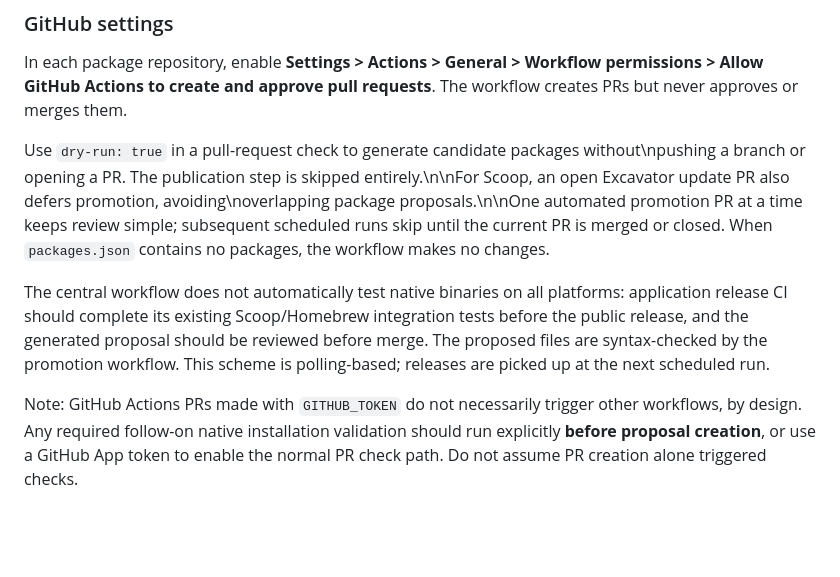
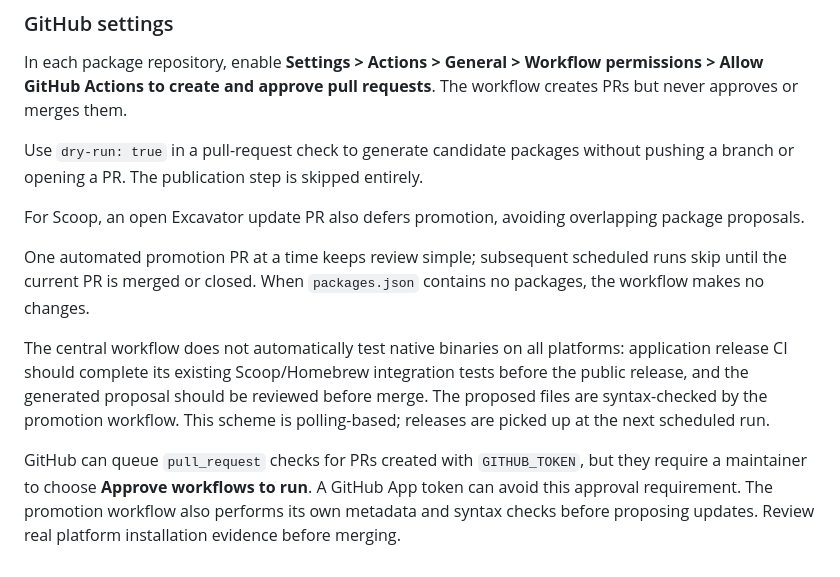
Before and after one commit to RuchirChawdhry/ci-workflows, a Markdown page: docs/package-promotion.md, the part around the change. Drawn GitHub-style; blank space fills up the shorter version.

Commit message:
docs: clarify approval for actions-generated PR checks (#20)

```diff
--- a/docs/package-promotion.md
+++ b/docs/package-promotion.md
@@ -91,7 +91,13 @@ In each package repository, enable **Settings > Actions > General >
 Workflow permissions > Allow GitHub Actions to create and approve pull requests**.
 The workflow creates PRs but never approves or merges them.
 
-Use `dry-run: true` in a pull-request check to generate candidate packages without\npushing a branch or opening a PR. The publication step is skipped entirely.\n\nFor Scoop, an open Excavator update PR also defers promotion, avoiding\noverlapping package proposals.\n\nOne automated promotion PR at a time keeps review simple; subsequent scheduled
+Use `dry-run: true` in a pull-request check to generate candidate packages without
+pushing a branch or opening a PR. The publication step is skipped entirely.
+
+For Scoop, an open Excavator update PR also defers promotion, avoiding
+overlapping package proposals.
+
+One automated promotion PR at a time keeps review simple; subsequent scheduled
 runs skip until the current PR is merged or closed. When `packages.json`
 contains no packages, the workflow makes no changes.
 
@@ -101,7 +107,8 @@ tests before the public release, and the generated proposal should be reviewed
 before merge. The proposed files are syntax-checked by the promotion workflow.
 This scheme is polling-based; releases are picked up at the next scheduled run.
 
-Note: GitHub Actions PRs made with `GITHUB_TOKEN` do not necessarily trigger
-other workflows, by design. Any required follow-on native installation validation
-should run explicitly **before proposal creation**, or use a GitHub App token to
-enable the normal PR check path. Do not assume PR creation alone triggered checks.
+GitHub can queue `pull_request` checks for PRs created with `GITHUB_TOKEN`,
+but they require a maintainer to choose **Approve workflows to run**.
+A GitHub App token can avoid this approval requirement. The promotion workflow
+also performs its own metadata and syntax checks before proposing updates.
+Review real platform installation evidence before merging.
```
